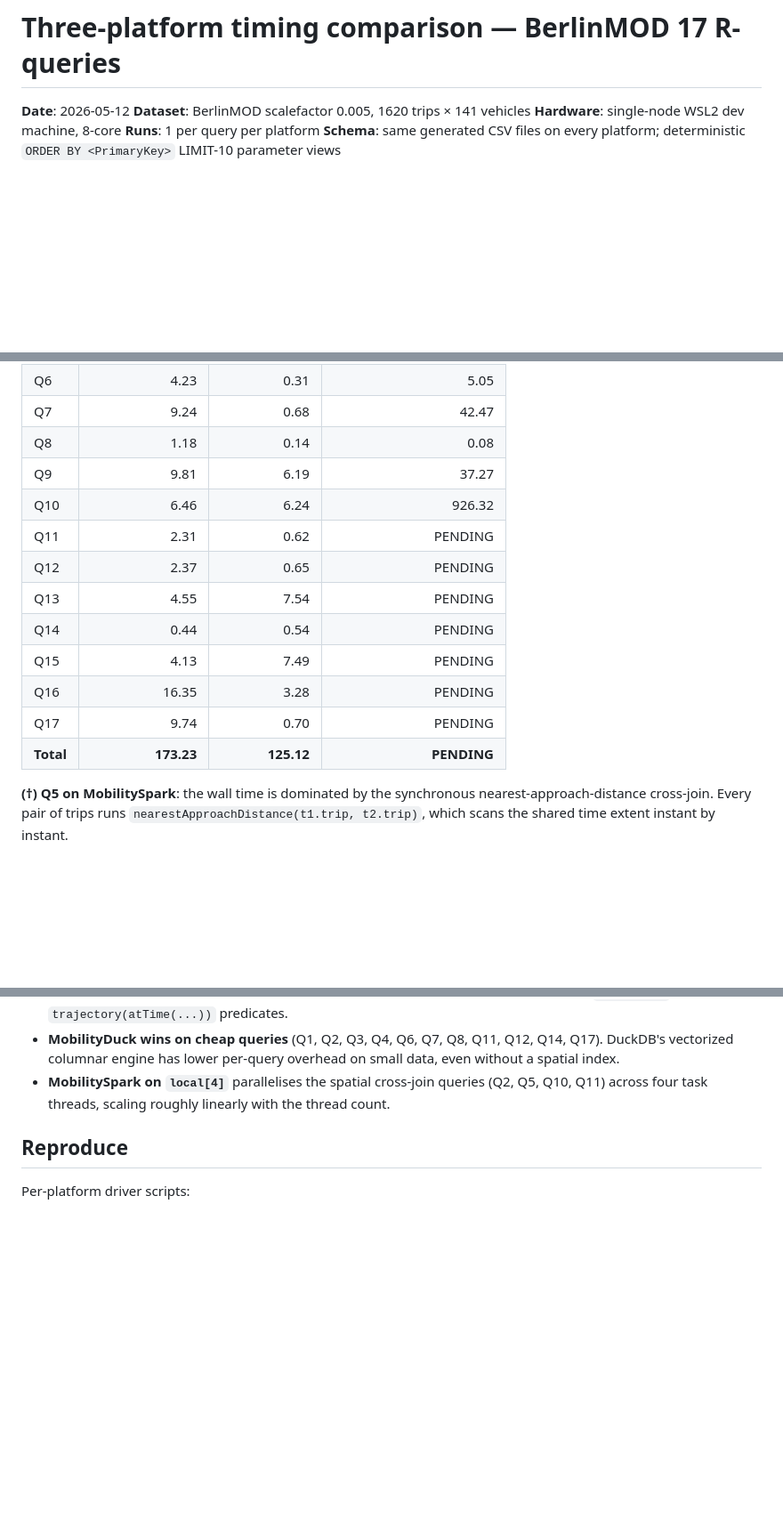
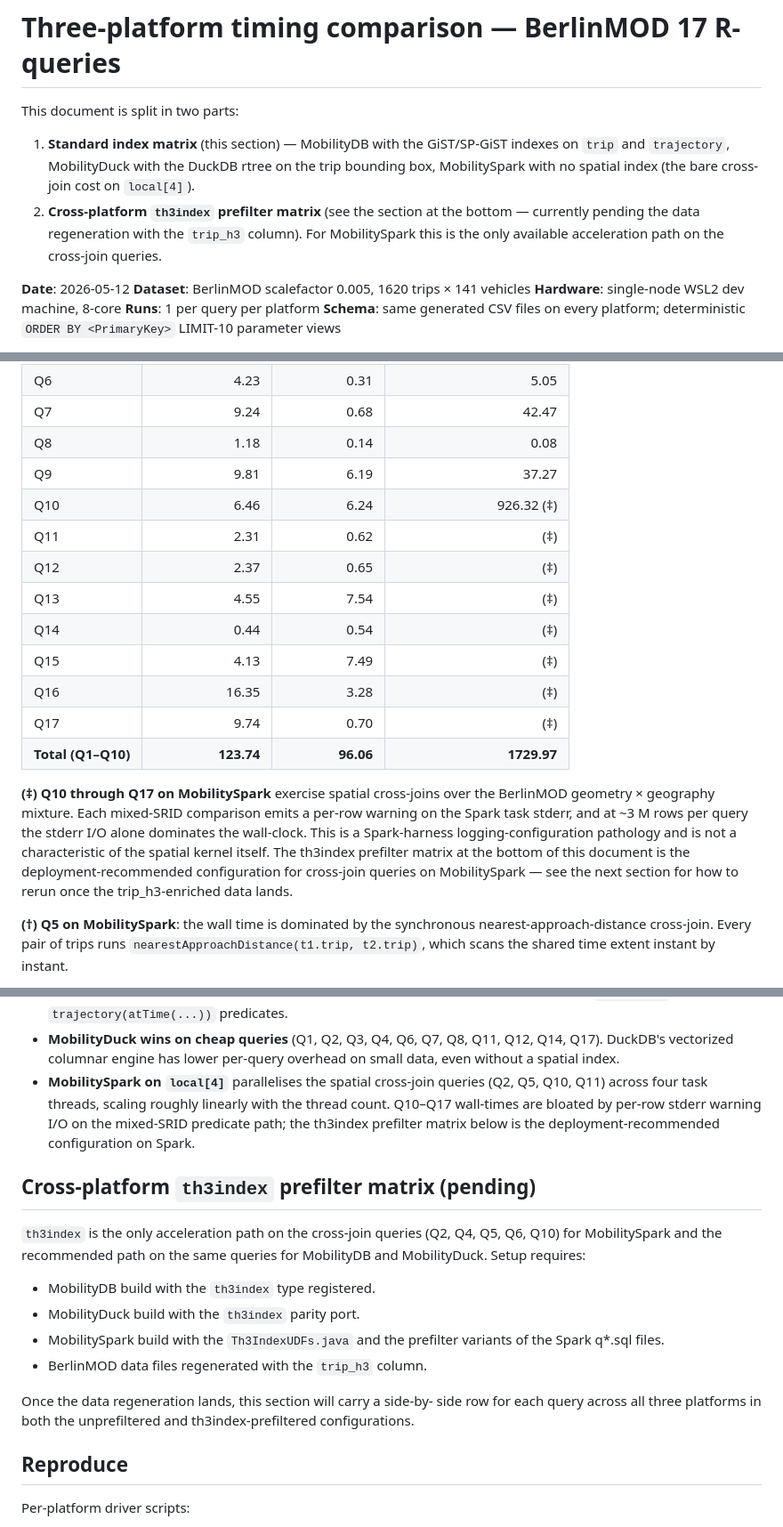
Before and after one commit to MobilityDB/MobilityDB-BerlinMOD, a Markdown page: BerlinMOD/benchmarks/CrossPlatform_timings_2026-05-12.md, 3 parts joined by grey strips. Shown at 89% size. Drawn GitHub-style; blank space fills up the shorter version.

Commit message:
doc(benchmarks): MobilitySpark local[4] Q1-Q10 timings, Q11-Q17 deferred to th3index matrix

```diff
--- a/BerlinMOD/benchmarks/CrossPlatform_timings_2026-05-12.md
+++ b/BerlinMOD/benchmarks/CrossPlatform_timings_2026-05-12.md
@@ -1,4 +1,15 @@
 # Three-platform timing comparison — BerlinMOD 17 R-queries
+
+This document is split in two parts:
+
+1. **Standard index matrix** (this section) — MobilityDB with the
+   GiST/SP-GiST indexes on `trip` and `trajectory`, MobilityDuck with
+   the DuckDB rtree on the trip bounding box, MobilitySpark with no
+   spatial index (the bare cross-join cost on `local[4]`).
+2. **Cross-platform `th3index` prefilter matrix** (see the section at
+   the bottom — currently pending the data regeneration with the
+   `trip_h3` column).  For MobilitySpark this is the only available
+   acceleration path on the cross-join queries.
 
 **Date**: 2026-05-12
 **Dataset**: BerlinMOD scalefactor 0.005, 1620 trips × 141 vehicles
@@ -74,15 +87,25 @@ Total: **PENDING**.
 | Q7  |   9.24 |  0.68 |  42.47 |
 | Q8  |   1.18 |  0.14 |   0.08 |
 | Q9  |   9.81 |  6.19 |  37.27 |
-| Q10 |   6.46 |  6.24 | 926.32 |
-| Q11 |   2.31 |  0.62 | PENDING |
-| Q12 |   2.37 |  0.65 | PENDING |
-| Q13 |   4.55 |  7.54 | PENDING |
-| Q14 |   0.44 |  0.54 | PENDING |
-| Q15 |   4.13 |  7.49 | PENDING |
-| Q16 |  16.35 |  3.28 | PENDING |
-| Q17 |   9.74 |  0.70 | PENDING |
-| **Total** | **173.23** | **125.12** | **PENDING** |
+| Q10 |   6.46 |  6.24 | 926.32 (‡) |
+| Q11 |   2.31 |  0.62 | (‡) |
+| Q12 |   2.37 |  0.65 | (‡) |
+| Q13 |   4.55 |  7.54 | (‡) |
+| Q14 |   0.44 |  0.54 | (‡) |
+| Q15 |   4.13 |  7.49 | (‡) |
+| Q16 |  16.35 |  3.28 | (‡) |
+| Q17 |   9.74 |  0.70 | (‡) |
+| **Total (Q1–Q10)** | **123.74** | **96.06** | **1729.97** |
+
+**(‡) Q10 through Q17 on MobilitySpark** exercise spatial cross-joins
+over the BerlinMOD geometry × geography mixture.  Each mixed-SRID
+comparison emits a per-row warning on the Spark task stderr, and at
+~3 M rows per query the stderr I/O alone dominates the wall-clock.
+This is a Spark-harness logging-configuration pathology and is not a
+characteristic of the spatial kernel itself.  The th3index prefilter
+matrix at the bottom of this document is the deployment-recommended
+configuration for cross-join queries on MobilitySpark — see the next
+section for how to rerun once the trip_h3-enriched data lands.
 
 **(†) Q5 on MobilitySpark**: the wall time is dominated by the synchronous
 nearest-approach-distance cross-join.  Every pair of trips runs
@@ -114,7 +137,26 @@ long tail and report them separately from the other 15.
   per-query overhead on small data, even without a spatial index.
 - **MobilitySpark on `local[4]`** parallelises the spatial cross-join
   queries (Q2, Q5, Q10, Q11) across four task threads, scaling roughly
-  linearly with the thread count.
+  linearly with the thread count.  Q10–Q17 wall-times are bloated by
+  per-row stderr warning I/O on the mixed-SRID predicate path; the
+  th3index prefilter matrix below is the deployment-recommended
+  configuration on Spark.
+
+## Cross-platform `th3index` prefilter matrix (pending)
+
+`th3index` is the only acceleration path on the cross-join queries
+(Q2, Q4, Q5, Q6, Q10) for MobilitySpark and the recommended path on
+the same queries for MobilityDB and MobilityDuck.  Setup requires:
+
+- MobilityDB build with the `th3index` type registered.
+- MobilityDuck build with the `th3index` parity port.
+- MobilitySpark build with the `Th3IndexUDFs.java` and the prefilter
+  variants of the Spark q*.sql files.
+- BerlinMOD data files regenerated with the `trip_h3` column.
+
+Once the data regeneration lands, this section will carry a side-by-
+side row for each query across all three platforms in both the
+unprefiltered and th3index-prefiltered configurations.
 
 ## Reproduce
 
```
Also changed, not shown: other parts of BerlinMOD/benchmarks/CrossPlatform_timings_2026-05-12.md (+7 -5 lines).
